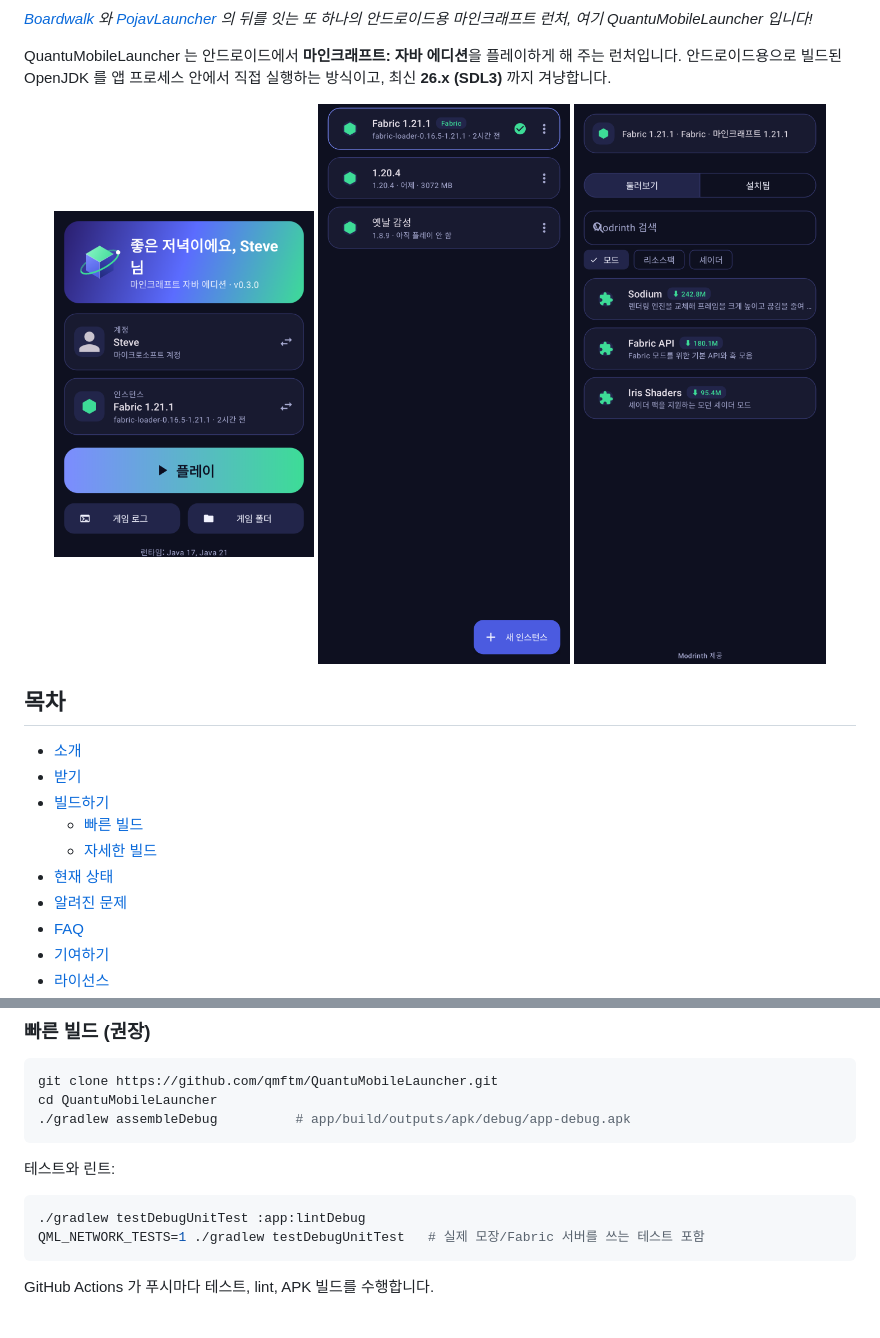
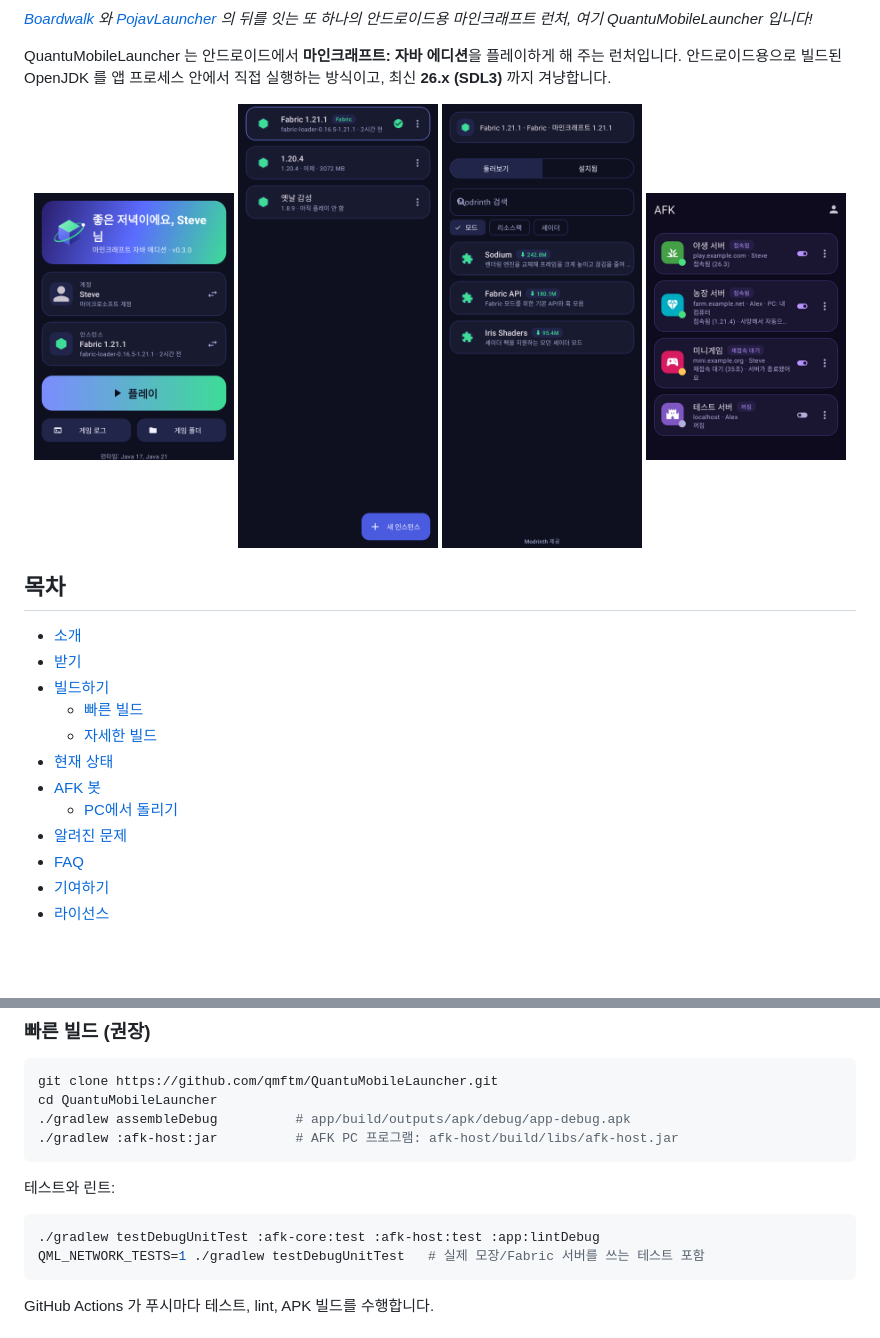
Before and after one commit to qmftm/QuantuMobileLauncher, a Markdown page: README.md, 2 parts joined by grey strips. GitHub-like rendering; pictures changed too: docs/screenshots/afk-preview.png (added); blank space fills up the shorter version.

````diff
--- a/README.md
+++ b/README.md
@@ -13,9 +13,10 @@ QuantuMobileLauncher 는 안드로이드에서 **마인크래프트: 자바 에
 안드로이드용으로 빌드된 OpenJDK 를 앱 프로세스 안에서 직접 실행하는 방식이고, 최신 **26.x (SDL3)** 까지 겨냥합니다.
 
 <p align="center">
-  <img src="docs/screenshots/home.png" width="260" alt="홈 화면" />
-  <img src="docs/screenshots/instances.png" width="260" alt="인스턴스 화면" />
-  <img src="docs/screenshots/mods.png" width="260" alt="다운로드 화면" />
+  <img src="docs/screenshots/home.png" width="200" alt="홈 화면" />
+  <img src="docs/screenshots/instances.png" width="200" alt="인스턴스 화면" />
+  <img src="docs/screenshots/mods.png" width="200" alt="다운로드 화면" />
+  <img src="docs/screenshots/afk-preview.png" width="200" alt="AFK 화면" />
 </p>
 
 ## 목차
@@ -26,6 +27,8 @@ QuantuMobileLauncher 는 안드로이드에서 **마인크래프트: 자바 에
   - [빠른 빌드](#빠른-빌드-권장)
   - [자세한 빌드](#자세한-빌드)
 - [현재 상태](#현재-상태)
+- [AFK 봇](#afk-봇)
+  - [PC에서 돌리기](#afk를-pc에서-돌리기)
 - [알려진 문제](#알려진-문제)
 - [FAQ](#faq)
 - [기여하기](#기여하기)
@@ -63,12 +66,13 @@ Android SDK (compileSdk 35), NDK 27.2, CMake 3.22.1, JDK 17 이상이 필요합
 git clone https://github.com/qmftm/QuantuMobileLauncher.git
 cd QuantuMobileLauncher
 ./gradlew assembleDebug          # app/build/outputs/apk/debug/app-debug.apk
+./gradlew :afk-host:jar          # AFK PC 프로그램: afk-host/build/libs/afk-host.jar
 ```
 
 테스트와 린트:
 
 ```bash
-./gradlew testDebugUnitTest :app:lintDebug
+./gradlew testDebugUnitTest :afk-core:test :afk-host:test :app:lintDebug
 QML_NETWORK_TESTS=1 ./gradlew testDebugUnitTest   # 실제 모장/Fabric 서버를 쓰는 테스트 포함
 ```
 
````
Also changed, not shown: other parts of README.md (+36 -2 lines), docs/screenshots/afk-pc.png (added), docs/screenshots/afk-server.png (added), docs/screenshots/afk.png (added), 1 other file.
